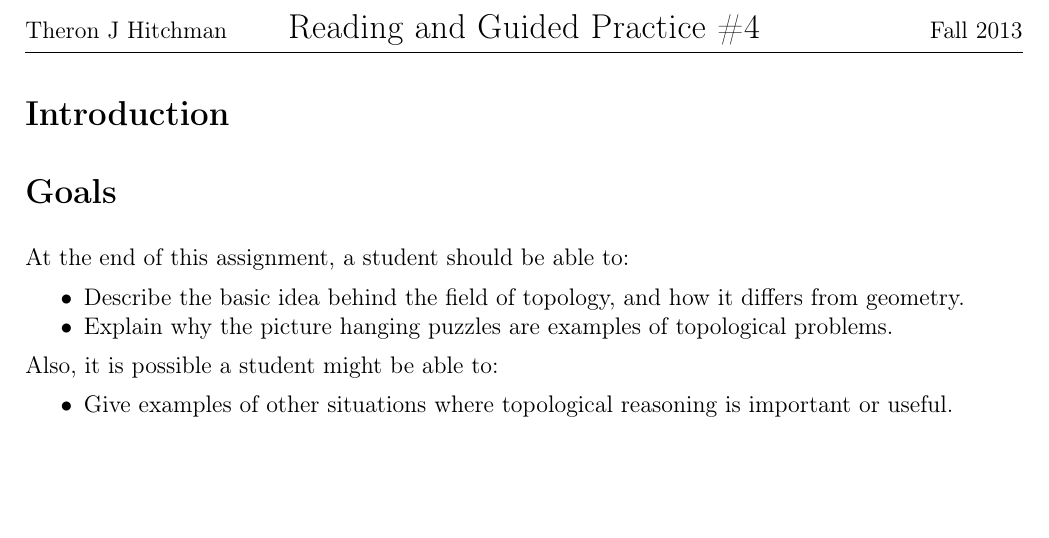
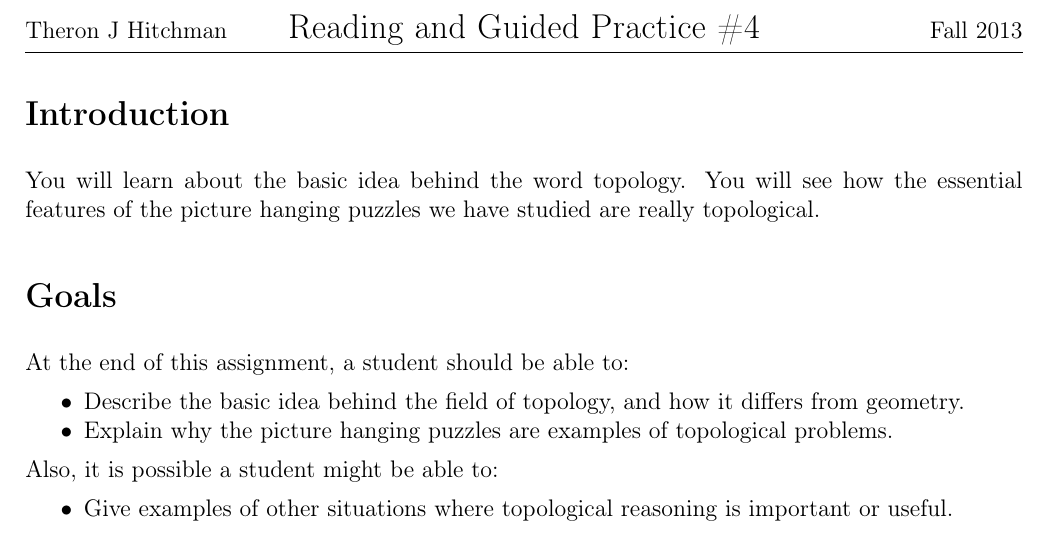
Before and after one commit to theronhitchman/mathematics_courses, a LaTeX document (DecisionMaking/rgp04.tex): part of the page, cut so that both start at the same text, the shorter picture padded with empty space. Compiled offline with pdfLaTeX.

Commit message:
MDM updated rgp04 with intro and goals

```diff
--- a/DecisionMaking/rgp04.tex
+++ b/DecisionMaking/rgp04.tex
@@ -37,7 +37,7 @@
 \rfoot{\emph{\thepage\ of \pageref{LastPage}}}
 
 \section*{Introduction}
-
+You will learn about the basic idea behind the word topology. You will see how the essential features of the picture hanging puzzles we have studied are really topological.
 
 \section*{Goals}
 At the end of this assignment, a student should be able to:
```
